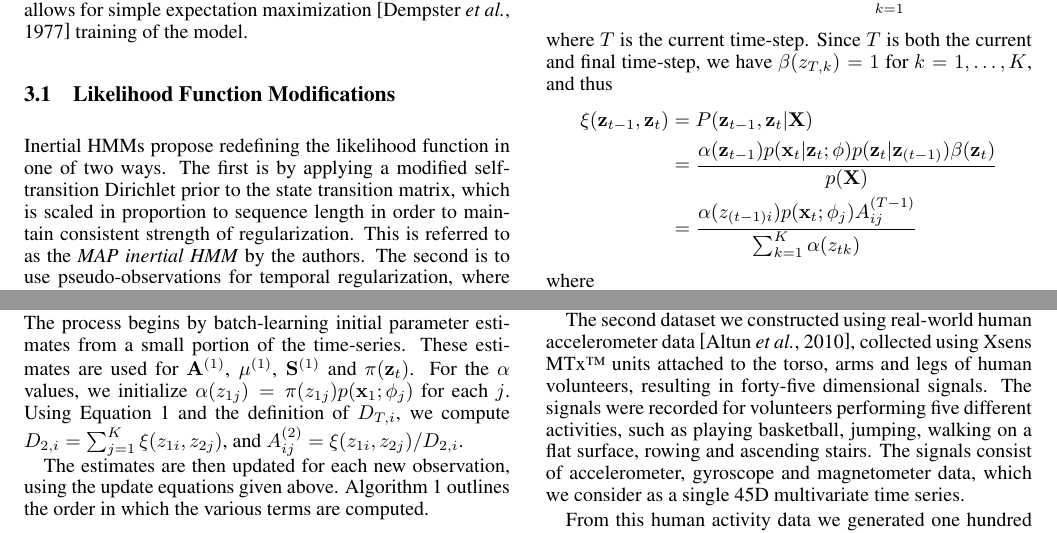
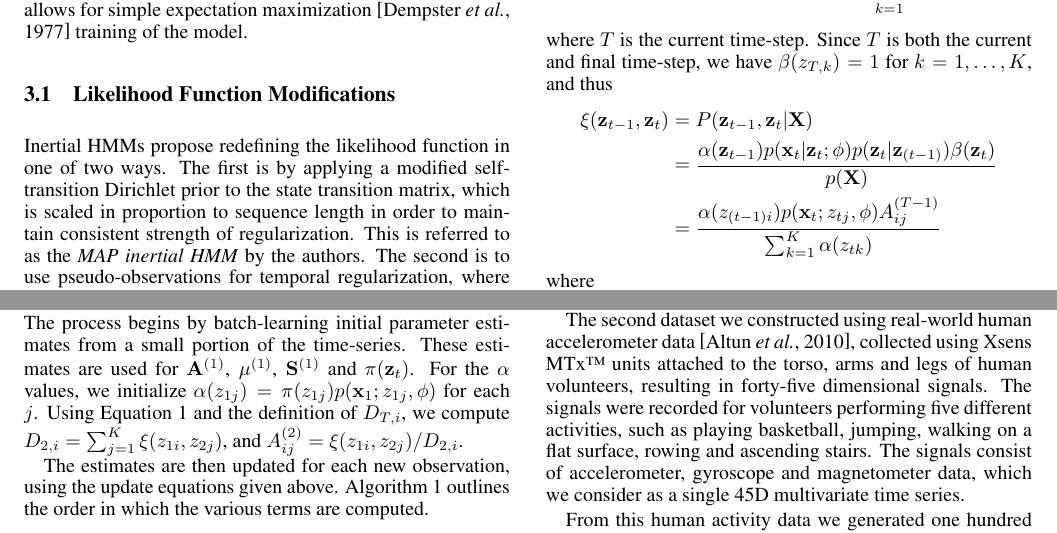
Before and after one commit to george-montanez/IncrementalInertialHMM-Paper, a LaTeX paper (incremental_inertial_hmm.tex): two parts of pages 2 and 3 of 4, joined at a grey line, cut so that both start at the same text. Compiled offline with pdfLaTeX.

Commit message:
Made changes to some notation
Changed the notation in some of the equations to be more consistent and
readable.

```diff
--- a/incremental_inertial_hmm.tex
+++ b/incremental_inertial_hmm.tex
@@ -116,7 +116,7 @@ where $T$ is the current time-step. Since $T$ is both the current and final time
     \xi(\mathbf{z}_{t-1}, \mathbf{z}_{t})
             &= P(\mathbf{z}_{t-1}, \mathbf{z}_{t} | \mathbf{X}) \\
             &= \frac{\alpha(\mathbf{z}_{t-1})p(\mathbf{x}_t|\mathbf{z}_t; \phi)p(\mathbf{z}_{t}|\mathbf{z}_{(t-1)})\beta(\mathbf{z}_t)}{p(\mathbf{X})} \\
-            &= \frac{\alpha(z_{(t-1)i})p(\mathbf{x}_t; \phi_j)A_{ij}^{(T-1)}}{\sum_{k=1}^{K}\alpha(z_{tk})}
+            &= \frac{\alpha(z_{(t-1)i})p(\mathbf{x}_t; z_{tj}, \phi)A_{ij}^{(T-1)}}{\sum_{k=1}^{K}\alpha(z_{tk})}
 \end{align*}
 where
 \begin{align*}
@@ -150,8 +150,8 @@ where $(\cdot)'$ denotes the matrix transpose operation and $\mathbf{S}_j$ is th
 The process begins by batch-learning initial parameter estimates from a small
 portion of the time-series. These estimates are used for $\mathbf{A}^{(1)}$,
 $\mathbf{\mu}^{(1)}$, $\mathbf{S}^{(1)}$ and $\pi(\mathbf{z}_t)$. For the
-$\alpha$ values, we initialize $\alpha(z_{1j}) = \pi(z_{1j})p(\mathbf{x}_1;
-\phi_j)$ for each $j$. Using Equation~\ref{eq:SCALE-FREE-MAP} and the definition
+$\alpha$ values, we initialize $\alpha(z_{1j}) = \pi(z_{1j})p(\mathbf{x}_1;z_{1j},
+\phi)$ for each $j$. Using Equation~\ref{eq:SCALE-FREE-MAP} and the definition
 of $D_{T,i}$, we compute $D_{2,i} = \sum_{j=1}^{K} \xi(z_{1i}, z_{2j})$, and
 $A_{ij}^{(2)} = \xi(z_{1i}, z_{2j})/D_{2,i}$.
 
```
Also changed, not shown: .pdf (added), incremental_inertial_hmm.pdf, incremental_inertial_hmm.tex (2 more changed lines).
